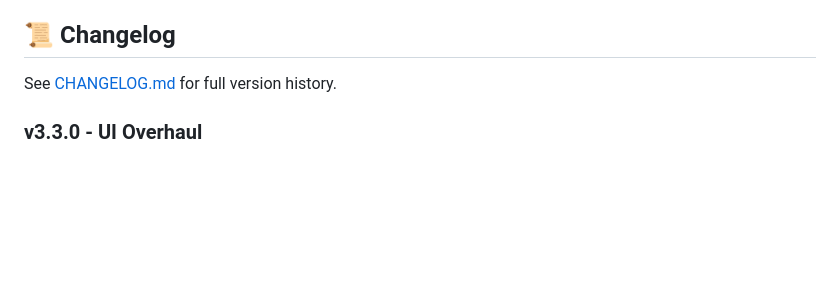
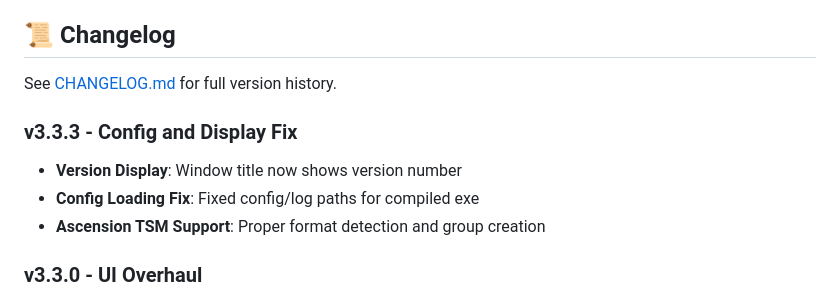
Before and after one commit to Xurkon/TSM-Scraper, a Markdown page: README.MD, the part around the change. Drawn GitHub-style; blank space fills up the shorter version.

Commit message:
Updated README with v3.3.3 changes

```diff
--- a/README.MD
+++ b/README.MD
@@ -75,6 +75,12 @@ Automatic backups of your TSM config before every import.
 
 See [CHANGELOG.md](CHANGELOG.md) for full version history.
 
+### v3.3.3 - Config and Display Fix
+
+- **Version Display**: Window title now shows version number
+- **Config Loading Fix**: Fixed config/log paths for compiled exe
+- **Ascension TSM Support**: Proper format detection and group creation
+
 ### v3.3.0 - UI Overhaul
 
 - **Manual Item IDs**: Add/remove specific item IDs with single entry, paste list, or remove mode
```
